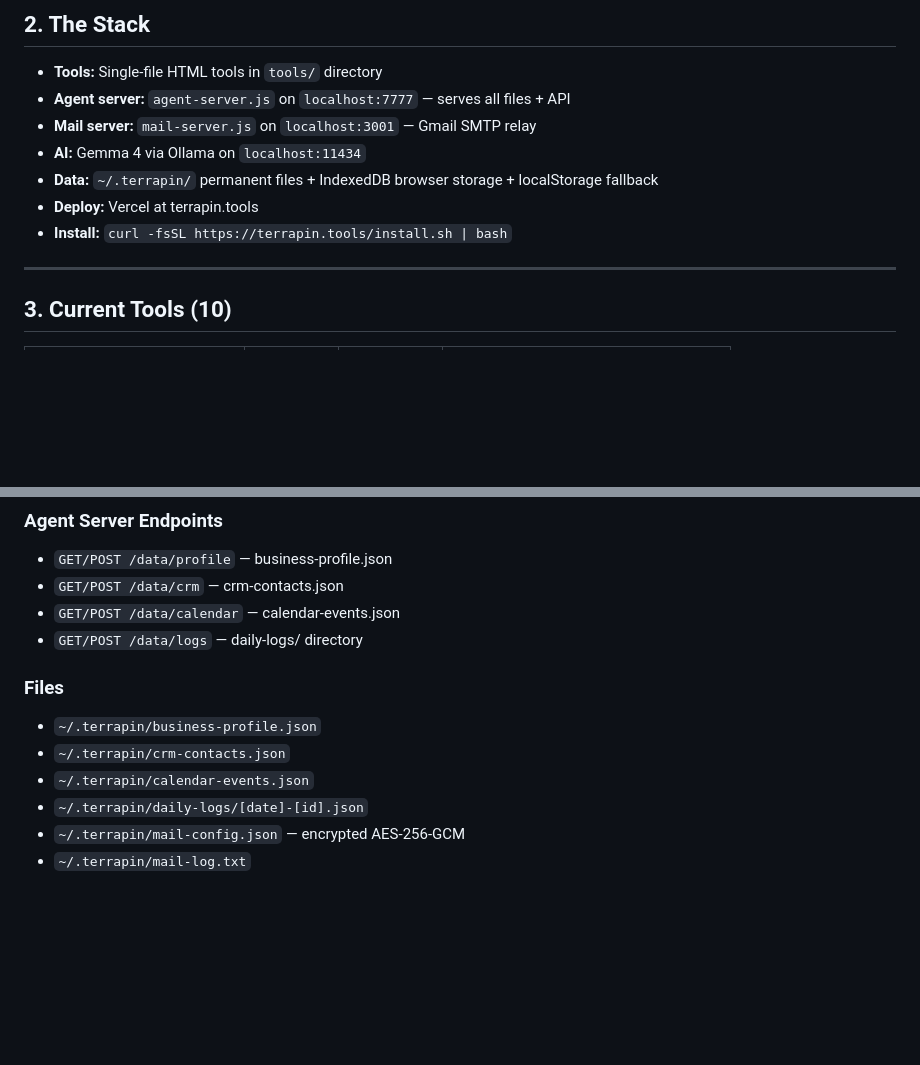
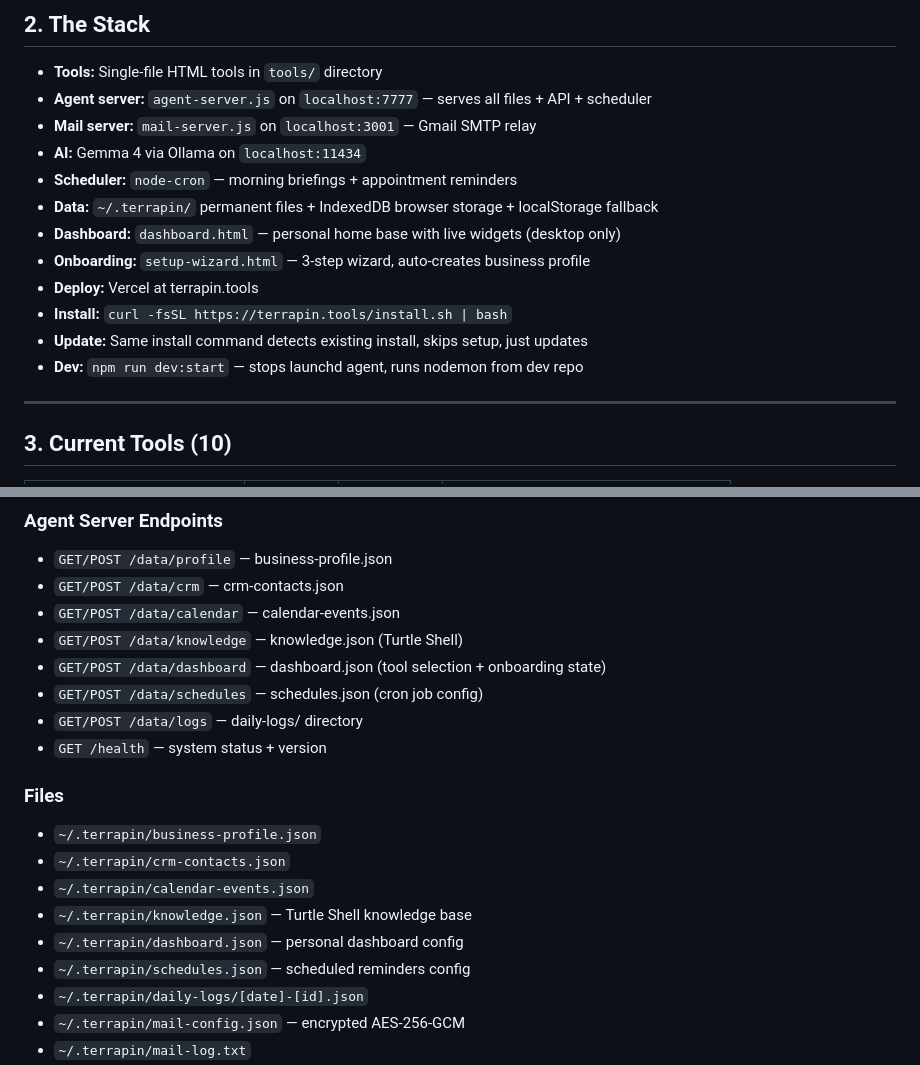
Before and after one commit to rbatiste33/terrapin-tools, a Markdown page: TERRAPIN.md, 2 parts joined by grey strips. GitHub-like rendering; blank space fills up the shorter version.

```diff
--- a/TERRAPIN.md
+++ b/TERRAPIN.md
@@ -25,12 +25,17 @@ Every tool works in English and Spanish. Every tool runs on your computer. Your
 ## 2. The Stack
 
 - **Tools:** Single-file HTML tools in `tools/` directory
-- **Agent server:** `agent-server.js` on `localhost:7777` — serves all files + API
+- **Agent server:** `agent-server.js` on `localhost:7777` — serves all files + API + scheduler
 - **Mail server:** `mail-server.js` on `localhost:3001` — Gmail SMTP relay
 - **AI:** Gemma 4 via Ollama on `localhost:11434`
+- **Scheduler:** `node-cron` — morning briefings + appointment reminders
 - **Data:** `~/.terrapin/` permanent files + IndexedDB browser storage + localStorage fallback
+- **Dashboard:** `dashboard.html` — personal home base with live widgets (desktop only)
+- **Onboarding:** `setup-wizard.html` — 3-step wizard, auto-creates business profile
 - **Deploy:** Vercel at terrapin.tools
 - **Install:** `curl -fsSL https://terrapin.tools/install.sh | bash`
+- **Update:** Same install command detects existing install, skips setup, just updates
+- **Dev:** `npm run dev:start` — stops launchd agent, runs nodemon from dev repo
 
 ---
 
@@ -133,12 +149,19 @@ Every tool must have — no exceptions:
 - `GET/POST /data/profile` — business-profile.json
 - `GET/POST /data/crm` — crm-contacts.json
 - `GET/POST /data/calendar` — calendar-events.json
+- `GET/POST /data/knowledge` — knowledge.json (Turtle Shell)
+- `GET/POST /data/dashboard` — dashboard.json (tool selection + onboarding state)
+- `GET/POST /data/schedules` — schedules.json (cron job config)
 - `GET/POST /data/logs` — daily-logs/ directory
+- `GET /health` — system status + version
 
 ### Files
 - `~/.terrapin/business-profile.json`
 - `~/.terrapin/crm-contacts.json`
 - `~/.terrapin/calendar-events.json`
+- `~/.terrapin/knowledge.json` — Turtle Shell knowledge base
+- `~/.terrapin/dashboard.json` — personal dashboard config
+- `~/.terrapin/schedules.json` — scheduled reminders config
 - `~/.terrapin/daily-logs/[date]-[id].json`
 - `~/.terrapin/mail-config.json` — encrypted AES-256-GCM
 - `~/.terrapin/mail-log.txt`
```
Also changed, not shown: other parts of TERRAPIN.md (+26 -7 lines), DESIGN.md (+38 -2 lines).
